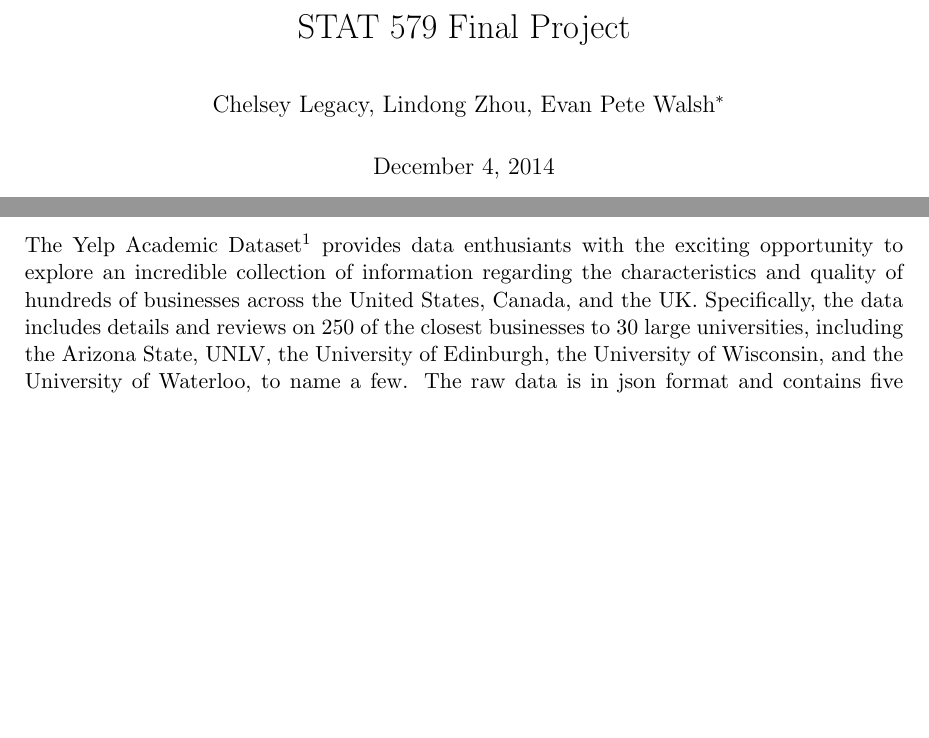
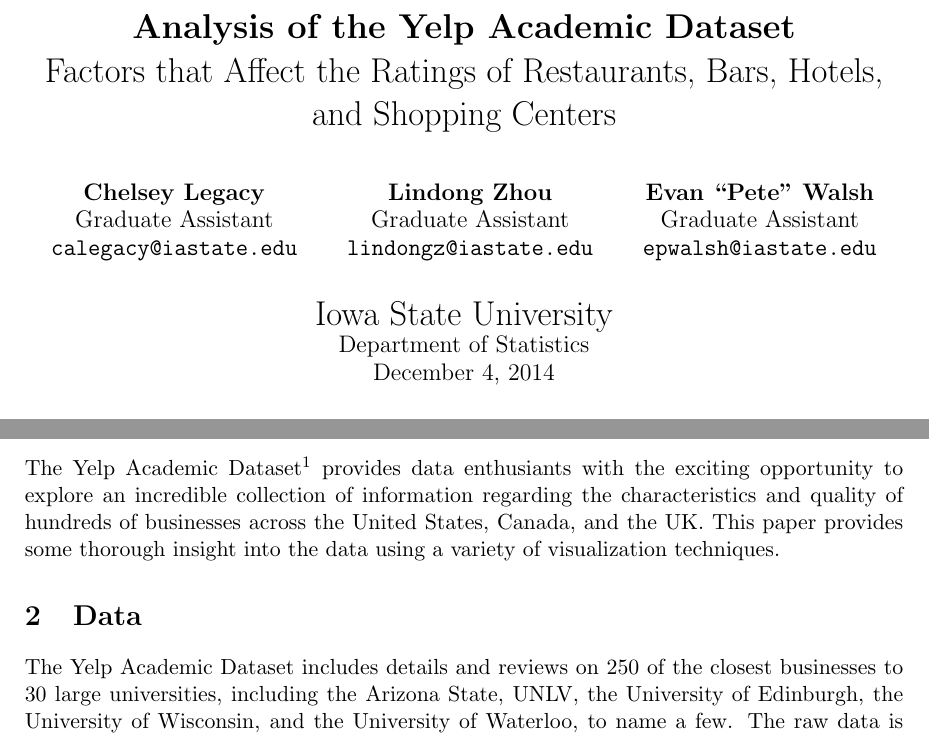
Before and after one commit to AkiraKaneshiro/STAT-579-Final-Project, a LaTeX paper (Paper/CompiledPaper.tex): two parts of pages 1 and 3 of 16, joined at a grey line, cut at the place of the change, the shorter picture padded with empty space. Compiled offline with pdfLaTeX.

Commit message:
Improved title page

```diff
--- a/Paper/CompiledPaper.tex
+++ b/Paper/CompiledPaper.tex
@@ -11,8 +11,27 @@
 
 \begin{document}
 % Cover page
-\author{Chelsey Legacy, Lindong Zhou, Evan Pete Walsh\footnote{Statistics graduate students at Iowa State University of Science and Technology}}
-\title{STAT 579 Final Project}
+%\author{Chelsey Legacy, Lindong Zhou, Evan Pete Walsh\footnote{Statistics graduate students at Iowa State University of Science and Technology}}
+\author{
+\textbf{Chelsey Legacy} \\
+Graduate Assistant \\
+\texttt{calegacy@iastate.edu}
+\and
+\textbf{Lindong Zhou} \\
+Graduate Assistant \\
+\texttt{lindongz@iastate.edu}
+\and
+\textbf{Evan ``Pete" Walsh} \\
+Graduate Assistant \\
+\texttt{epwalsh@iastate.edu}
+}
+\title{
+\textbf{Analysis of the Yelp Academic Dataset}\\
+Factors that Affect the Ratings of Restaurants, Bars, Hotels, and Shopping Centers}
+\date{
+{\LARGE Iowa State University} \\
+Department of Statistics \\
+December 4, 2014}
 \maketitle
 
 \begin{abstract}
@@ -35,13 +54,13 @@
 
 \section{Introduction}
 
-Lindong
+The Yelp Academic Dataset\footnote{$https://www.yelp.com/academic\_dataset$} provides data enthusiants with the exciting opportunity to explore an incredible collection of information regarding the characteristics and quality of hundreds of businesses across the United States, Canada, and the UK. This paper provides some thorough insight into the data using a variety of visualization techniques.
 
 
 \section{Data}
 
 
-The Yelp Academic Dataset\footnote{$https://www.yelp.com/academic\_dataset$} provides data enthusiants with the exciting opportunity to explore an incredible collection of information regarding the characteristics and quality of hundreds of businesses across the United States, Canada, and the UK. Specifically, the data includes details and reviews on 250 of the closest businesses to 30 large universities, including the Arizona State, UNLV, the University of Edinburgh, the University of Wisconsin, and the University of Waterloo, to name a few. The raw data is in json format and contains five different types of json objects: \textbf{Business}, \textbf{Review}, \textbf{User}, \textbf{Check-in}, and \textbf{Tip}.
+The Yelp Academic Dataset includes details and reviews on 250 of the closest businesses to 30 large universities, including the Arizona State, UNLV, the University of Edinburgh, the University of Wisconsin, and the University of Waterloo, to name a few. The raw data is in json format and contains five different types of json objects: \textbf{Business}, \textbf{Review}, \textbf{User}, \textbf{Check-in}, and \textbf{Tip}.
 
 Each \textbf{Review} object represents an individual user-based review of a particular business. The unique encrypted business ID is given along with the date of the review, the number of stars (out of 5) that were awarded, the number and type of votes that the review received, and an optional text description provided by the user. \textbf{User} objects are unique to every person that has an active Yelp account. Each user has a name, a unique encrypted user ID, the number of votes they have cast, the average number of stars they have given, and the date they signed up for Yelp, among other things. A \textbf{Check-in} object represents the count and time of all the registered check-ins for a particular business, and \textbf{Tip} objects represent a tip given by user for a particular business. Tips include the user's ID, the business's ID, the date, and the message that the user gave. While these objects all provide a rich source of information, for the scope of this paper we will only be examing the \textbf{Business} objects.
 
```
Also changed, not shown: Paper/CompiledPaper.pdf, Paper/CompiledPaper.tex (3 more changed lines), 2 other files.
